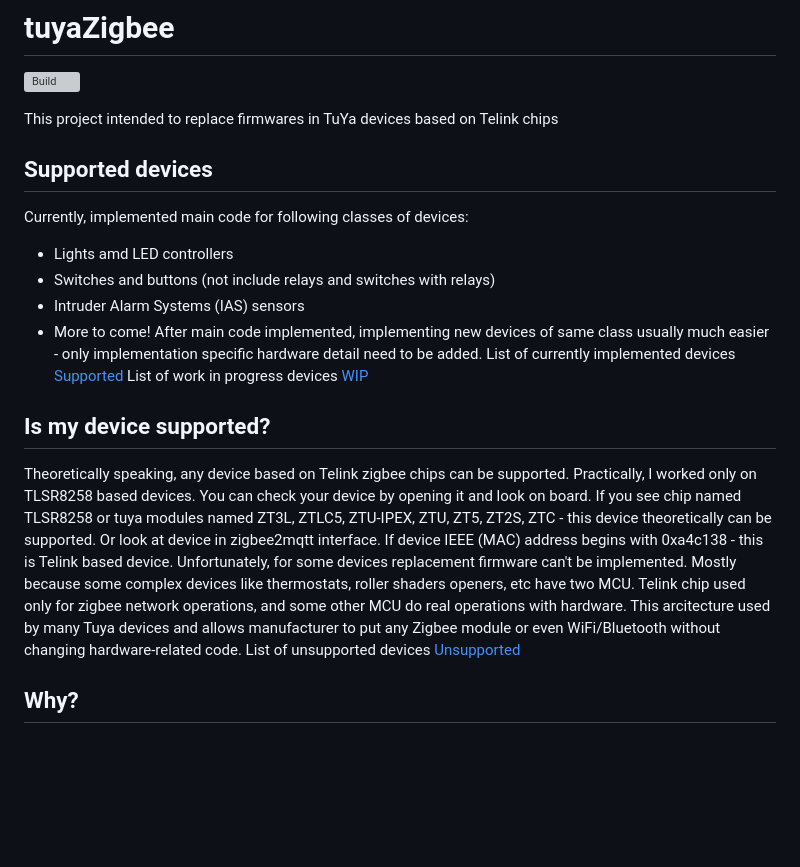
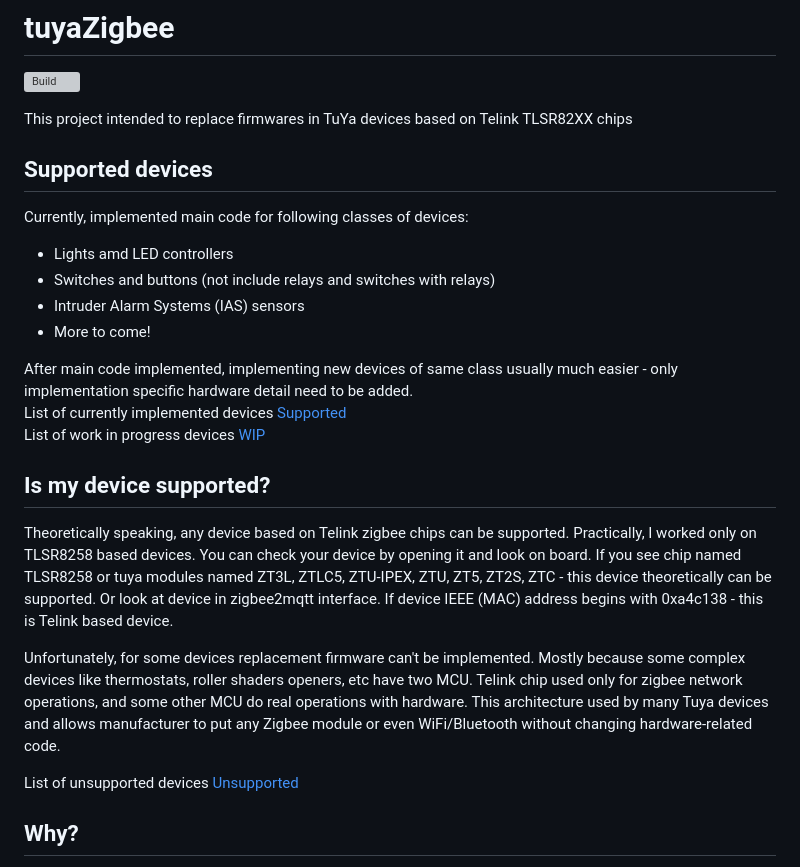
Before and after one commit to doctor64/tuyaZigbee, a Markdown page: README.md, the part around one of its changes. Drawn GitHub-style; blank space fills up the shorter version; grey boxes are pictures that could not be loaded.

```diff
--- a/README.md
+++ b/README.md
@@ -1,13 +1,14 @@
 # tuyaZigbee
 [![Build](https://github.com/doctor64/tuyaZigbee/actions/workflows/build.yml/badge.svg)](https://github.com/doctor64/tuyaZigbee/actions/workflows/build.yml)
 
-This project intended to replace firmwares in TuYa devices based on Telink chips
+This project intended to replace firmwares in TuYa devices based on Telink TLSR82XX chips
 ## Supported devices
 Currently, implemented main code for following classes of devices:
 * Lights amd LED controllers
 * Switches and buttons (not include relays and switches with relays)
 * Intruder Alarm Systems (IAS) sensors
 * More to come!
+
 After main code implemented, implementing new devices of same class usually much easier - only implementation specific hardware detail need to be added.
 List of currently implemented devices [Supported](docs/devices.md)
 List of work in progress devices [WIP](docs/devices-wip.md)
@@ -16,7 +17,9 @@ List of work in progress devices [WIP](docs/devices-wip.md)
 Theoretically speaking, any device based on Telink zigbee chips can be supported. Practically, I worked only on TLSR8258 based devices.
 You can check your device by opening it and look on board. If you see chip named TLSR8258 or tuya modules named ZT3L, ZTLC5, ZTU-IPEX, ZTU, ZT5, ZT2S, ZTC - this device theoretically can be supported.
 Or look at device in zigbee2mqtt interface. If device IEEE (MAC) address begins with 0xa4c138 - this is Telink based device.
-Unfortunately, for some devices replacement firmware can't be implemented. Mostly because some complex devices like thermostats, roller shaders openers, etc have two MCU. Telink chip used only for zigbee network operations, and some other MCU do real operations with hardware. This arcitecture used by many Tuya devices and allows manufacturer to put any Zigbee module or even WiFi/Bluetooth without changing hardware-related code.
+
+Unfortunately, for some devices replacement firmware can't be implemented. Mostly because some complex devices like thermostats, roller shaders openers, etc have two MCU. Telink chip used only for zigbee network operations, and some other MCU do real operations with hardware. This architecture used by many Tuya devices and allows manufacturer to put any Zigbee module or even WiFi/Bluetooth without changing hardware-related code.
+
 List of unsupported devices [Unsupported](docs/devices-not-supported.md)
 
 ## Why?
```
Also changed, not shown: other parts of README.md (+3 -2 lines), docs/devices.md (+8 -1 lines), docs/SCH_lonsonho-switch-1.png (added), 1 other file.
